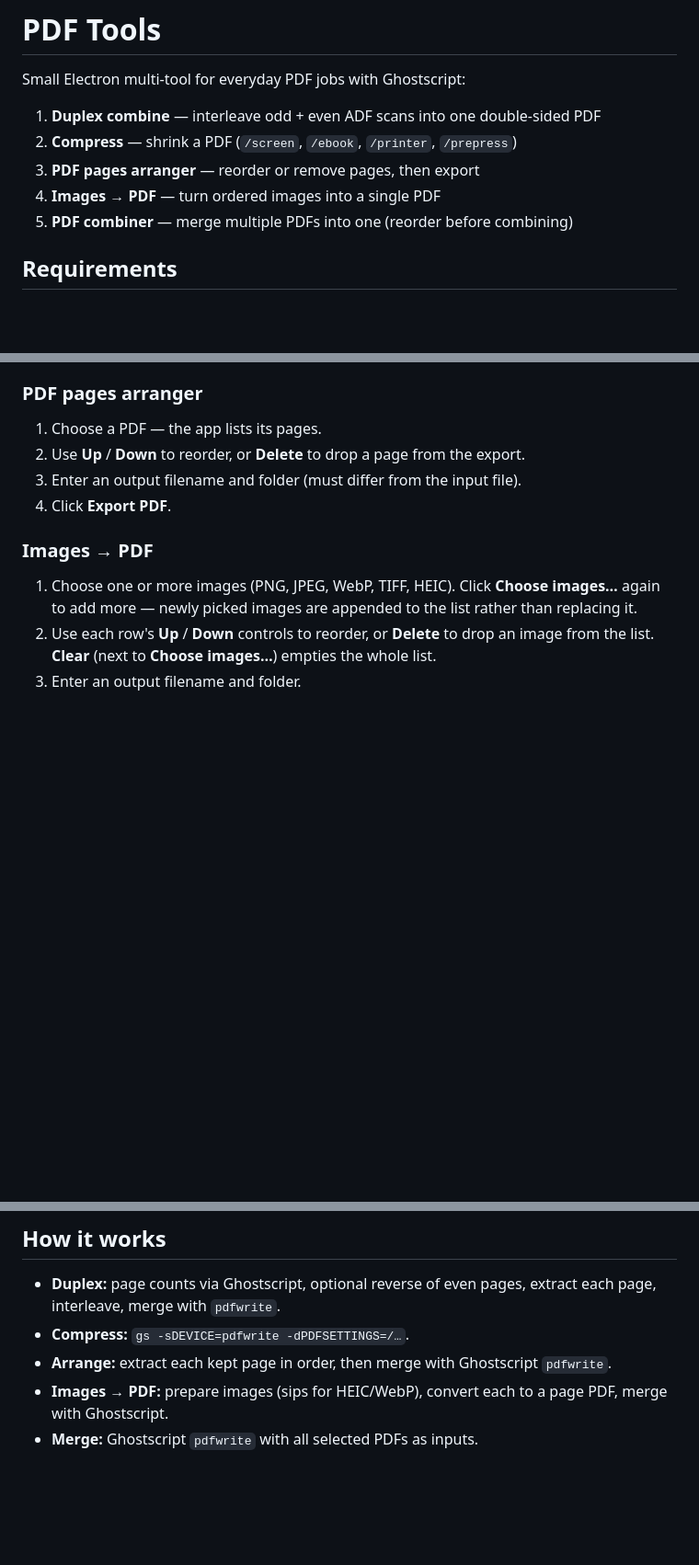
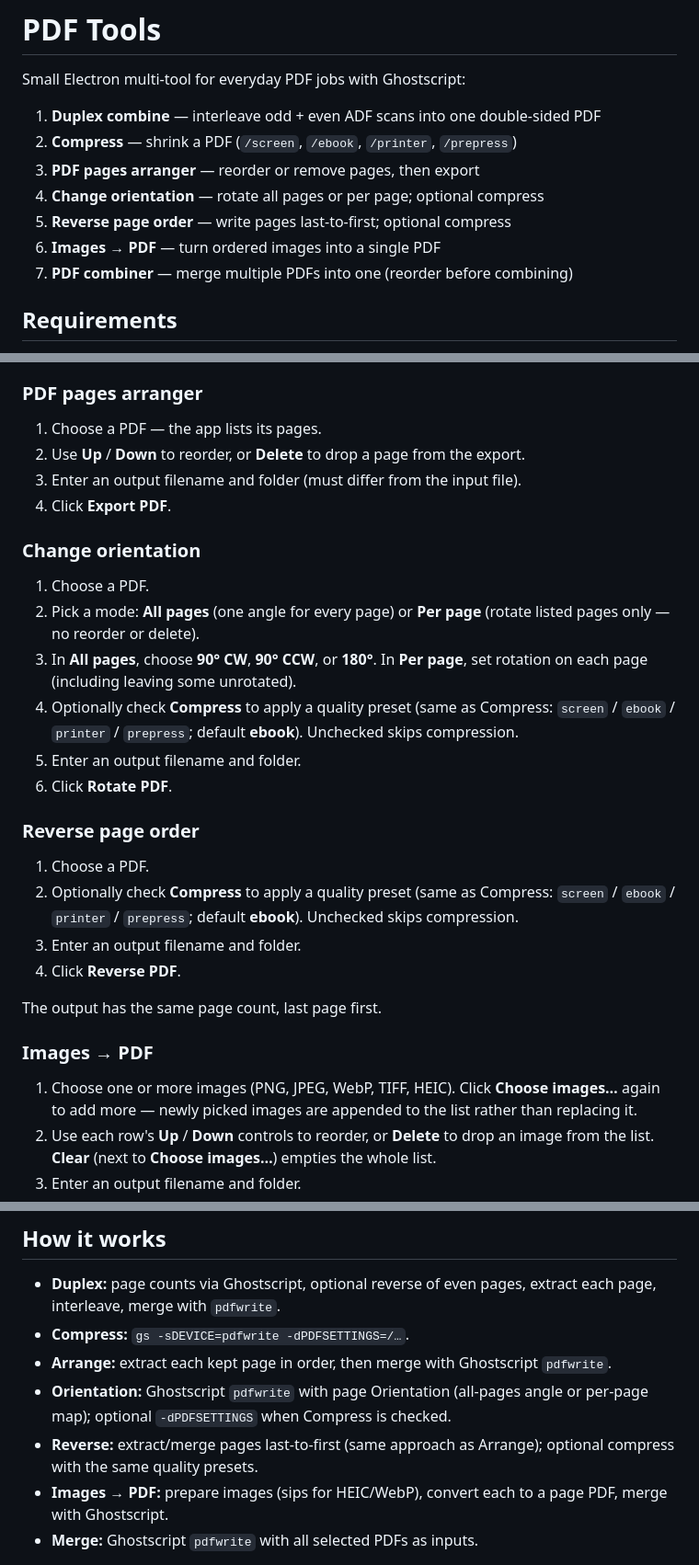
Before and after one commit to pravinbashyal/pdf-tools, a Markdown page: README.md, 3 parts joined by grey strips. Shown at 92% size. Rendered like a GitHub page; blank space fills up the shorter version.

Commit message:
docs(orientation-and-reverse-tools): 5.1 document Change orientation and Reverse page order
Co-Authored-By: Claude Sonnet 5 <noreply@anthropic.com>

```diff
--- a/README.md
+++ b/README.md
@@ -5,8 +5,10 @@ Small Electron multi-tool for everyday PDF jobs with Ghostscript:
 1. **Duplex combine** — interleave odd + even ADF scans into one double-sided PDF
 2. **Compress** — shrink a PDF (`/screen`, `/ebook`, `/printer`, `/prepress`)
 3. **PDF pages arranger** — reorder or remove pages, then export
-4. **Images → PDF** — turn ordered images into a single PDF
-5. **PDF combiner** — merge multiple PDFs into one (reorder before combining)
+4. **Change orientation** — rotate all pages or per page; optional compress
+5. **Reverse page order** — write pages last-to-first; optional compress
+6. **Images → PDF** — turn ordered images into a single PDF
+7. **PDF combiner** — merge multiple PDFs into one (reorder before combining)
 
 ## Requirements
 
@@ -91,6 +93,24 @@ Even page count must equal odd, or be one less (last sheet with no back).
 3. Enter an output filename and folder (must differ from the input file).
 4. Click **Export PDF**.
 
+### Change orientation
+
+1. Choose a PDF.
+2. Pick a mode: **All pages** (one angle for every page) or **Per page** (rotate listed pages only — no reorder or delete).
+3. In **All pages**, choose **90° CW**, **90° CCW**, or **180°**. In **Per page**, set rotation on each page (including leaving some unrotated).
+4. Optionally check **Compress** to apply a quality preset (same as Compress: `screen` / `ebook` / `printer` / `prepress`; default **ebook**). Unchecked skips compression.
+5. Enter an output filename and folder.
+6. Click **Rotate PDF**.
+
+### Reverse page order
+
+1. Choose a PDF.
+2. Optionally check **Compress** to apply a quality preset (same as Compress: `screen` / `ebook` / `printer` / `prepress`; default **ebook**). Unchecked skips compression.
+3. Enter an output filename and folder.
+4. Click **Reverse PDF**.
+
+The output has the same page count, last page first.
+
 ### Images → PDF
 
 1. Choose one or more images (PNG, JPEG, WebP, TIFF, HEIC). Click **Choose images…** again to add more — newly picked images are appended to the list rather than replacing it.
@@ -112,6 +132,8 @@ Even page count must equal odd, or be one less (last sheet with no back).
 - **Duplex:** page counts via Ghostscript, optional reverse of even pages, extract each page, interleave, merge with `pdfwrite`.
 - **Compress:** `gs -sDEVICE=pdfwrite -dPDFSETTINGS=/…`.
 - **Arrange:** extract each kept page in order, then merge with Ghostscript `pdfwrite`.
+- **Orientation:** Ghostscript `pdfwrite` with page Orientation (all-pages angle or per-page map); optional `-dPDFSETTINGS` when Compress is checked.
+- **Reverse:** extract/merge pages last-to-first (same approach as Arrange); optional compress with the same quality presets.
 - **Images → PDF:** prepare images (sips for HEIC/WebP), convert each to a page PDF, merge with Ghostscript.
 - **Merge:** Ghostscript `pdfwrite` with all selected PDFs as inputs.
 
```
Also changed, not shown: 1 other file.
